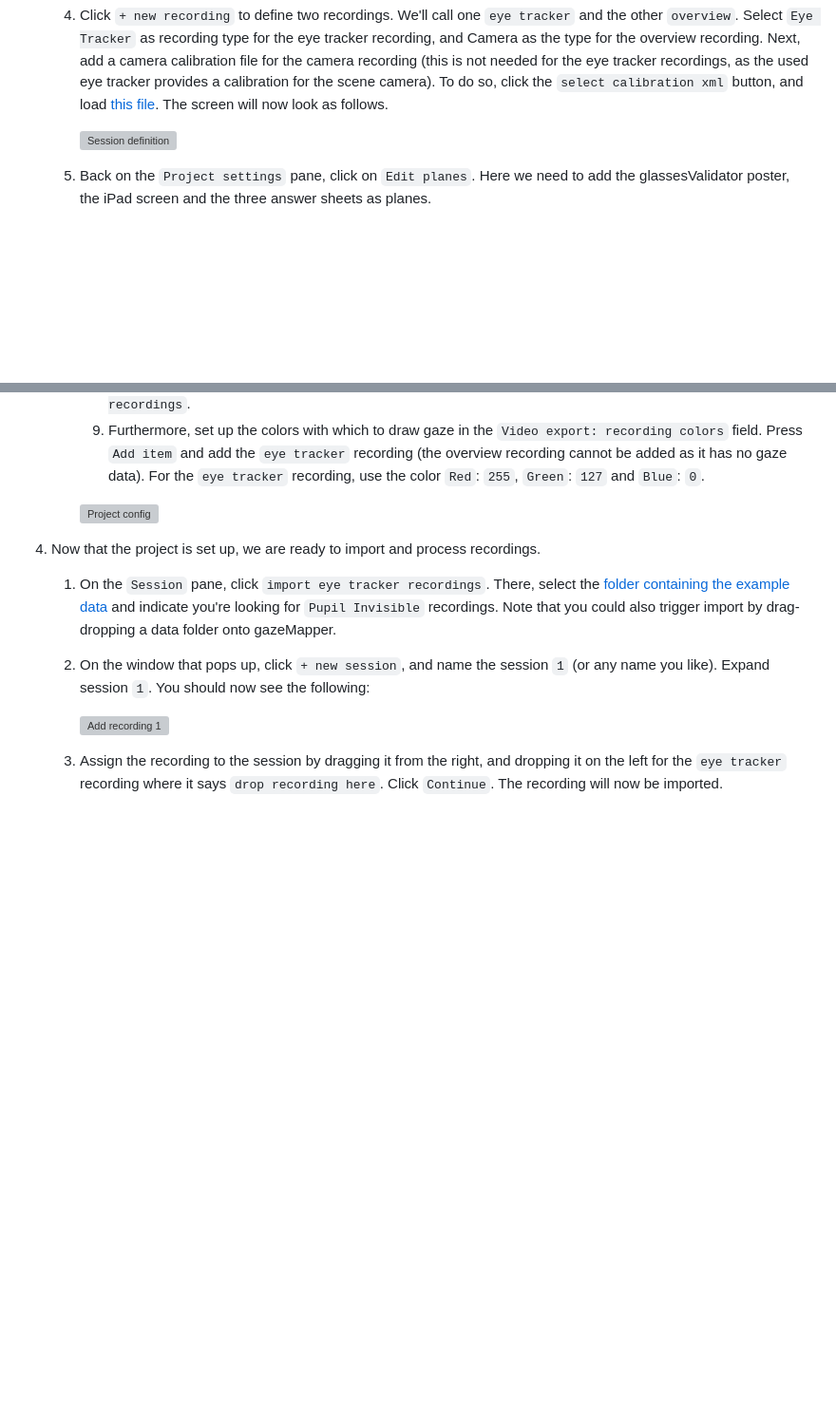
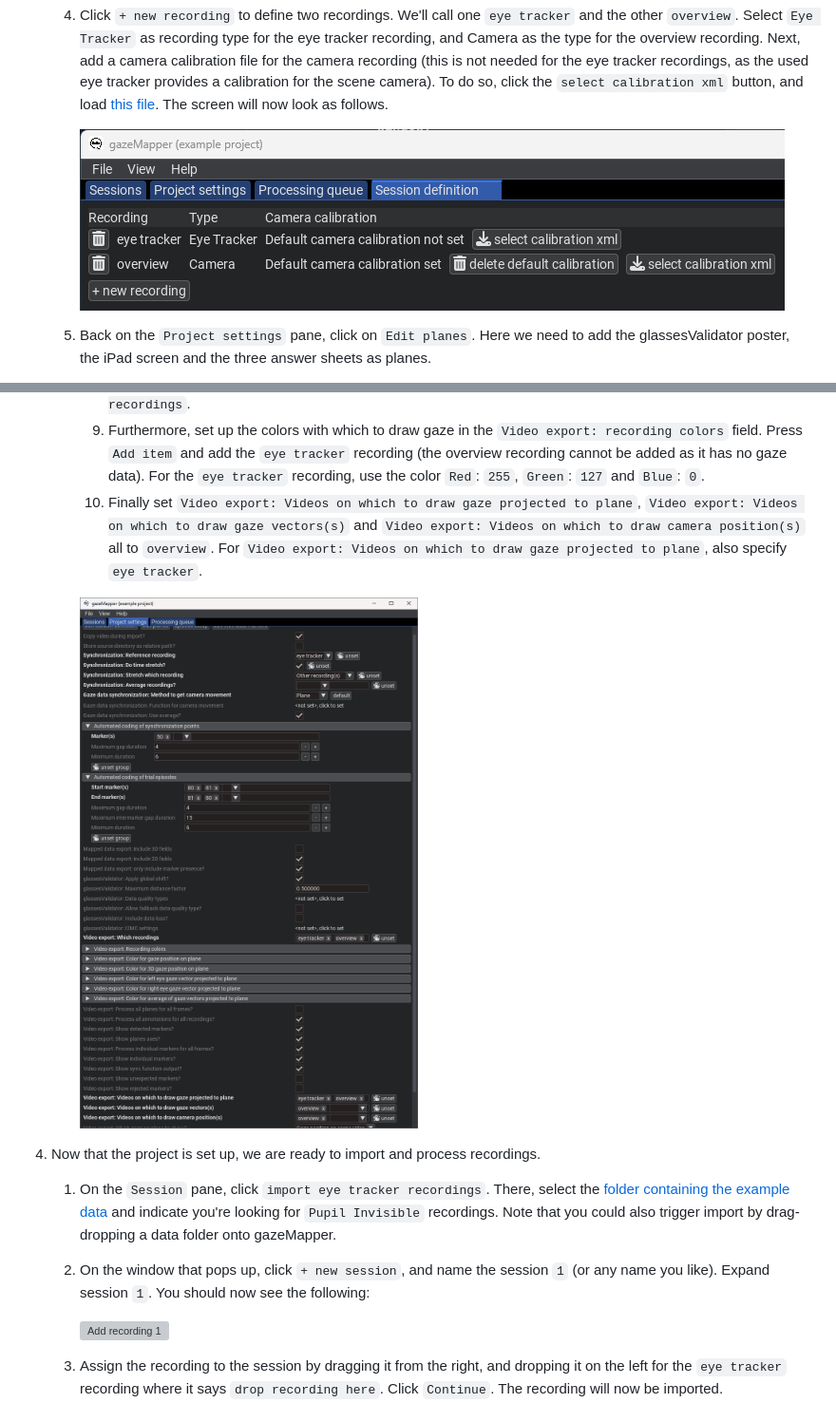
Before and after one commit to dcnieho/gazeMapper, a Markdown page: README.md, 2 parts joined by grey strips. Shown at 95% size. GitHub-like rendering; pictures changed too: .github/images/project_config_3.png (added), .github/images/session_editor_3.png (added); blank space fills up the shorter version; grey boxes are pictures that could not be loaded.

```diff
--- a/README.md
+++ b/README.md
@@ -328,7 +328,7 @@ Example 3 is a more advanced example, showing a recording of a participant looki
     1. First we have to tell gazeMapper what recordings to expect for a session, click on `Edit session definition` to do so.
     1. Click `+ new recording` to define two recordings. We'll call one `eye tracker` and the other `overview`. Select `Eye Tracker` as recording type for the eye tracker recording, and Camera as the type for the overview recording. Next, add a camera calibration file for the camera recording (this is not needed for the eye tracker recordings, as the used eye tracker provides a calibration for the scene camera). To do so, click the `select calibration xml` button, and load [this file](https://github.com/dcnieho/gazeMapper/tree/master/example_data/3_external_camera_moving_plane/configuration/overview_calibration.xml). The screen will now look as follows.
 
-        ![Session definition](https://raw.githubusercontent.com/dcnieho/gazeMapper/master/.github/images/todo.png?raw=true)
+        ![Session definition](https://raw.githubusercontent.com/dcnieho/gazeMapper/master/.github/images/session_editor_3.png?raw=true)
     1. Back on the `Project settings` pane, click on `Edit planes`. Here we need to add the glassesValidator poster, the iPad screen and the three answer sheets as planes.
         1. Click on `+ new plane` and call it `validate`. Select `GlassesValidator` as plane type. Since the default A2 glassesValidator poster was used, this plane requires no further configuration.
         1. Add four more planes using the `+ new plane` button. Call them `tablet` and `apples`, `pears` and `mangos`. Select `Plane 2D` as plane type for all four.
@@ -355,8 +355,9 @@ Example 3 is a more advanced example, showing a recording of a participant looki
         1. Set up `Automated coding of trial episodes` by clicking on `click to set`. Expand the created settings. Set `Start marker(s)` to `80 81` and `End marker(s)` to `81 80`, since these are the markers used in the example in that order to denote trial starts and ends. For the rest of the settings the defaults are ok. Note that also different markers or marker sequences can be used for starts and ends.
         1. When processing the recording, we want to output scene videos for both with detected markers and gaze of both participants projected to the validation and screen planes. To set this up, set both `eye tracker` and `overview` (the names of the recordings we defined in the session definition) for `Video export: which recordings`.
         1. Furthermore, set up the colors with which to draw gaze in the `Video export: recording colors` field. Press `Add item` and add the `eye tracker` recording (the overview recording cannot be added as it has no gaze data). For the `eye tracker` recording, use the color `Red`: `255`, `Green`: `127` and `Blue`: `0`.
+        1. Finally set `Video export: Videos on which to draw gaze projected to plane`, `Video export: Videos on which to draw gaze vectors(s)` and `Video export: Videos on which to draw camera position(s)` all to `overview`. For `Video export: Videos on which to draw gaze projected to plane`, also specify `eye tracker`.
 
-        ![Project config](https://raw.githubusercontent.com/dcnieho/gazeMapper/master/.github/images/todo.png?raw=true)
+        ![Project config](https://raw.githubusercontent.com/dcnieho/gazeMapper/master/.github/images/project_config_3.png?raw=true)
 4. Now that the project is set up, we are ready to import and process recordings.
     1. On the `Session` pane, click `import eye tracker recordings`. There, select the [folder containing the example data](https://github.com/dcnieho/gazeMapper/tree/master/example_data/3_external_camera_moving_plane/data) and indicate you're looking for `Pupil Invisible` recordings. Note that you could also trigger import by drag-dropping a data folder onto gazeMapper.
     1. On the window that pops up, click `+ new session`, and name the session `1` (or any name you like). Expand session `1`. You should now see the following:
```
Also changed, not shown: other parts of README.md (+3 -3 lines), .github/images/episodes_editor_3.png (added), .github/images/indiv_marker_editor_3.png (added), .github/images/plane_editor_3.png (added), 12 other files.
